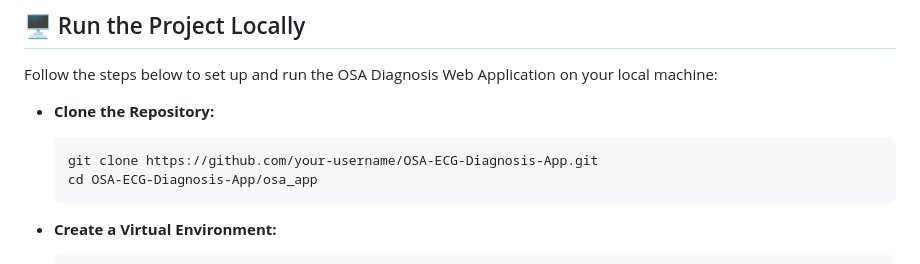
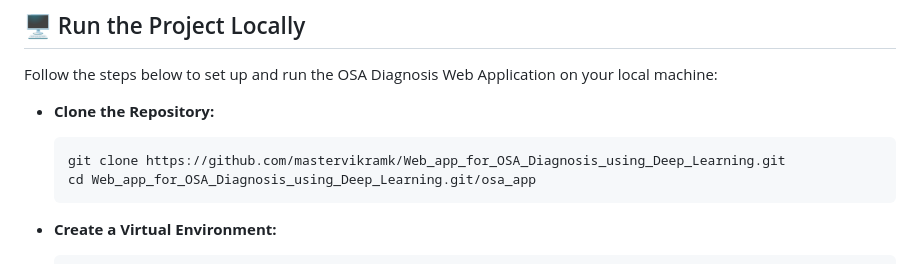
Before and after one commit to mastervikramk/Web_app_for_OSA_Diagnosis_using_Deep_Learning, a Markdown page: README.md, the part around the change. Drawn GitHub-style.

````diff
--- a/README.md
+++ b/README.md
@@ -90,8 +90,8 @@ Follow the steps below to set up and run the OSA Diagnosis Web Application on yo
 
 - **Clone the Repository:**
   ```bash
-  git clone https://github.com/your-username/OSA-ECG-Diagnosis-App.git
-  cd OSA-ECG-Diagnosis-App/osa_app
+  git clone https://github.com/mastervikramk/Web_app_for_OSA_Diagnosis_using_Deep_Learning.git
+  cd Web_app_for_OSA_Diagnosis_using_Deep_Learning.git/osa_app
   ```
 
 - **Create a Virtual Environment:**
````
